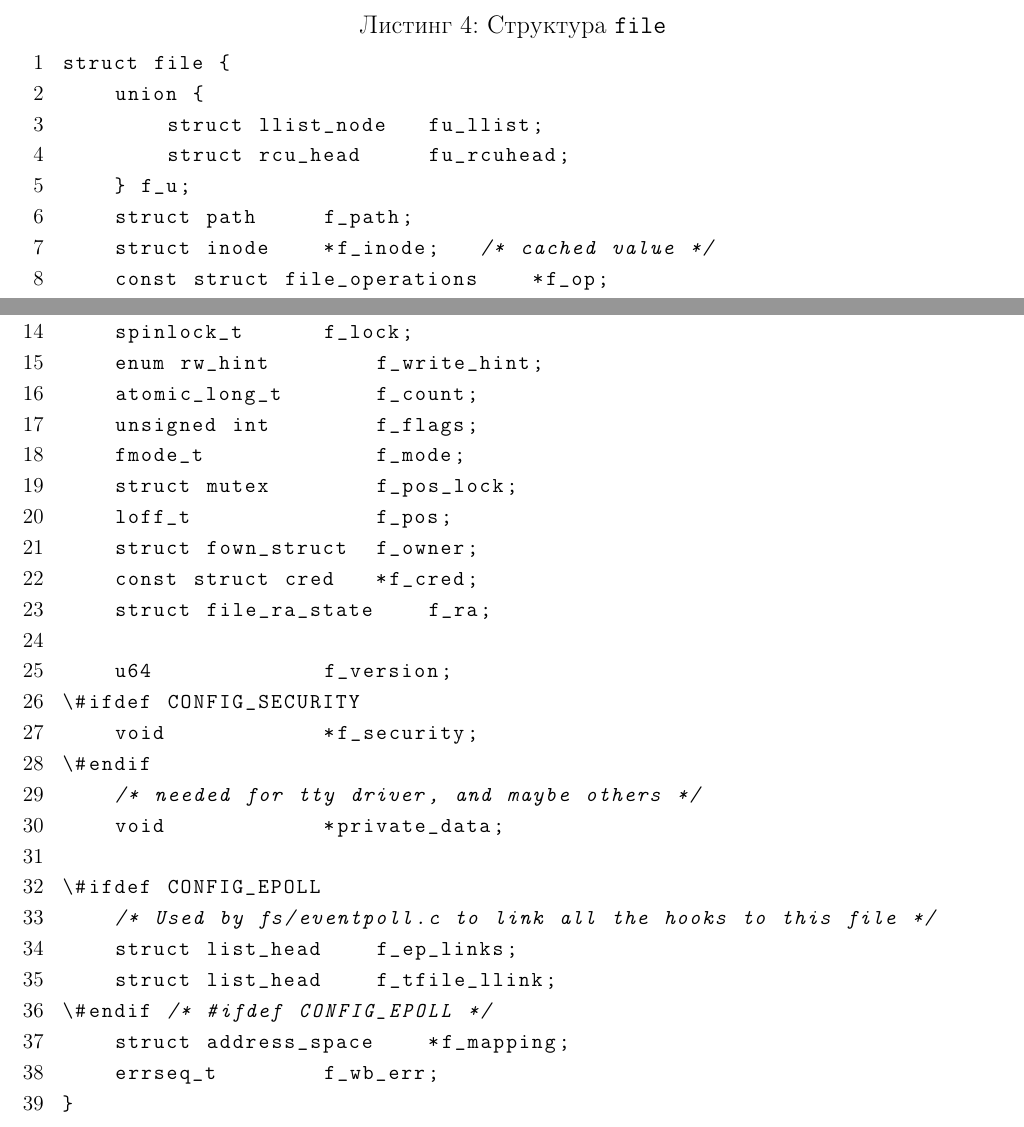
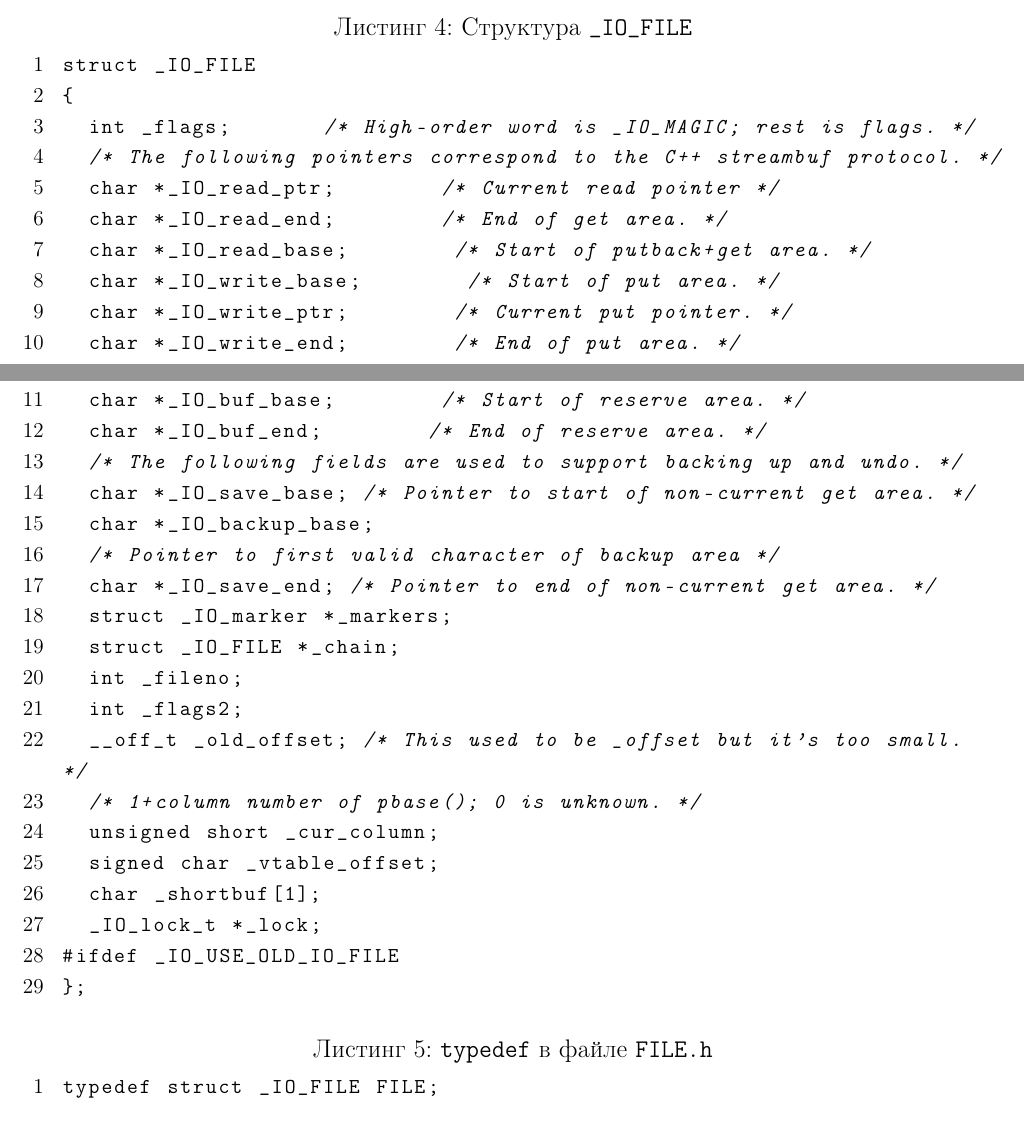
Before and after one commit to bmstu-ics7/operating-systems, a LaTeX document (sem_02/lab_05/report/main.tex, which reads sem_02/lab_05/report/11-report.tex): two parts of pages 6 and 7 of 7, joined at a grey line, cut so that both start at the same text. Compiled offline with pdfLaTeX.

Commit message:
:pencil: edit schemes and file struct

```diff
--- a/sem_02/lab_05/report/11-report.tex
+++ b/sem_02/lab_05/report/11-report.tex
@@ -169,44 +169,38 @@ int main()
 
 \section{СТРУКТУРА FILE}
 
-\begin{lstlisting}[caption=Структура {\ttfamily file}]
-struct file {
-    union {
-        struct llist_node   fu_llist;
-        struct rcu_head     fu_rcuhead;
-    } f_u;
-    struct path     f_path;
-    struct inode    *f_inode;   /* cached value */
-    const struct file_operations    *f_op;
+\begin{lstlisting}[caption=Структура {\ttfamily \_IO\_FILE}]
+struct _IO_FILE
+{
+  int _flags;       /* High-order word is _IO_MAGIC; rest is flags. */
+  /* The following pointers correspond to the C++ streambuf protocol. */
+  char *_IO_read_ptr;        /* Current read pointer */
+  char *_IO_read_end;        /* End of get area. */
+  char *_IO_read_base;        /* Start of putback+get area. */
+  char *_IO_write_base;        /* Start of put area. */
+  char *_IO_write_ptr;        /* Current put pointer. */
+  char *_IO_write_end;        /* End of put area. */
+  char *_IO_buf_base;        /* Start of reserve area. */
+  char *_IO_buf_end;        /* End of reserve area. */
+  /* The following fields are used to support backing up and undo. */
+  char *_IO_save_base; /* Pointer to start of non-current get area. */
+  char *_IO_backup_base;
+  /* Pointer to first valid character of backup area */
+  char *_IO_save_end; /* Pointer to end of non-current get area. */
+  struct _IO_marker *_markers;
+  struct _IO_FILE *_chain;
+  int _fileno;
+  int _flags2;
+  __off_t _old_offset; /* This used to be _offset but it's too small.  */
+  /* 1+column number of pbase(); 0 is unknown. */
+  unsigned short _cur_column;
+  signed char _vtable_offset;
+  char _shortbuf[1];
+  _IO_lock_t *_lock;
+#ifdef _IO_USE_OLD_IO_FILE
+};
+\end{lstlisting}
 
-    /*
-    * Protects f_ep_links, f_flags.
-    * Must not be taken from IRQ context.
-    */
-    spinlock_t      f_lock;
-    enum rw_hint        f_write_hint;
-    atomic_long_t       f_count;
-    unsigned int        f_flags;
-    fmode_t             f_mode;
-    struct mutex        f_pos_lock;
-    loff_t              f_pos;
-    struct fown_struct  f_owner;
-    const struct cred   *f_cred;
-    struct file_ra_state    f_ra;
-
-    u64             f_version;
-\#ifdef CONFIG_SECURITY
-    void            *f_security;
-\#endif
-    /* needed for tty driver, and maybe others */
-    void            *private_data;
-
-\#ifdef CONFIG_EPOLL
-    /* Used by fs/eventpoll.c to link all the hooks to this file */
-    struct list_head    f_ep_links;
-    struct list_head    f_tfile_llink;
-\#endif /* #ifdef CONFIG_EPOLL */
-    struct address_space    *f_mapping;
-    errseq_t        f_wb_err;
-}
+\begin{lstlisting}[caption={\ttfamily typedef} в файле {\ttfamily FILE.h}]
+typedef struct _IO_FILE FILE;
 \end{lstlisting}
```
Also changed, not shown: sem_02/lab_05/report/img/1.pdf, sem_02/lab_05/report/img/2.pdf, sem_02/lab_05/report/img/3.pdf, sem_02/lab_05/report/main.pdf, 3 other files.
